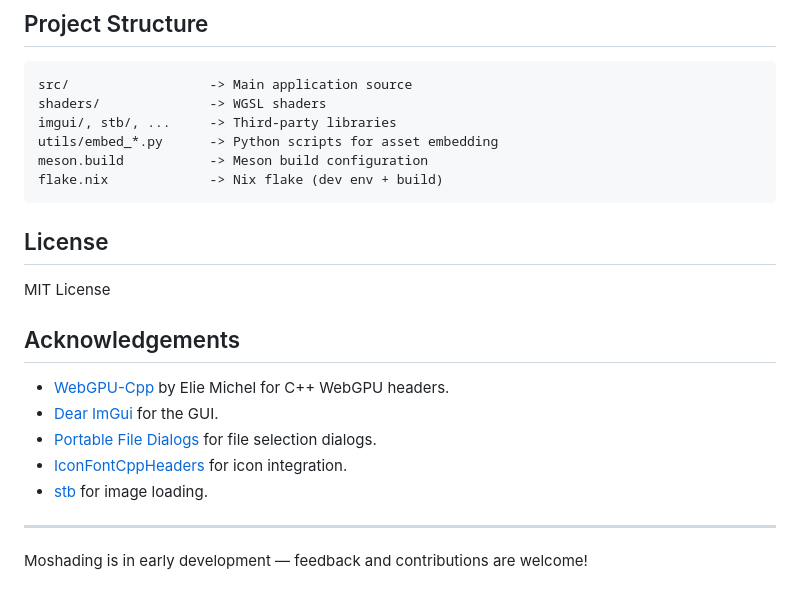
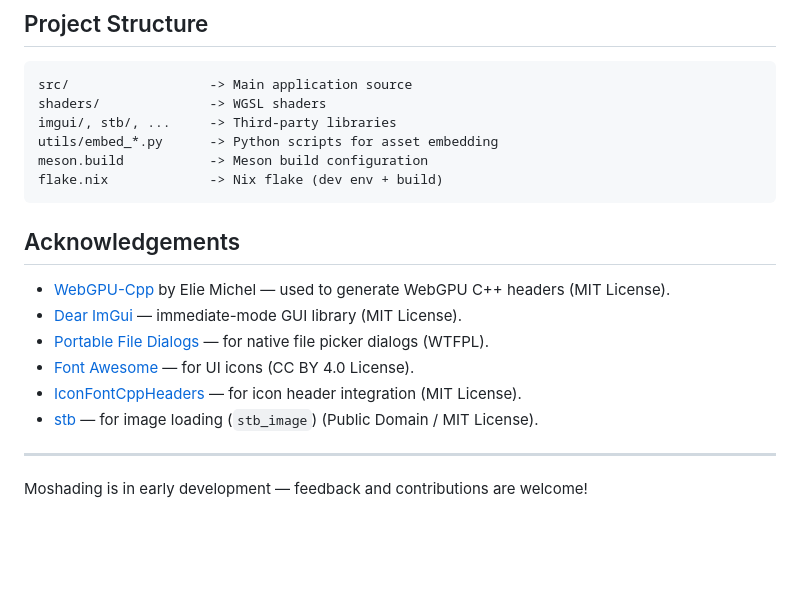
Before and after one commit to Arkwy/moshading, a Markdown page: README.md, the part around the change. Rendered like a GitHub page; blank space fills up the shorter version.

````diff
--- a/README.md
+++ b/README.md
@@ -121,19 +121,14 @@ meson.build           -> Meson build configuration
 flake.nix             -> Nix flake (dev env + build)
 ```
 
-
-
-## License
-
-MIT License
-
 ## Acknowledgements
 
-- [WebGPU-Cpp](https://github.com/eliemichel/WebGPU-Cpp) by Elie Michel for C++ WebGPU headers.
-- [Dear ImGui](https://github.com/ocornut/imgui) for the GUI.
-- [Portable File Dialogs](https://github.com/samhocevar/portable-file-dialogs) for file selection dialogs.
-- [IconFontCppHeaders](https://github.com/juliettef/IconFontCppHeaders) for icon integration.
-- [stb](https://github.com/nothings/stb) for image loading.
+- [WebGPU-Cpp](https://github.com/eliemichel/WebGPU-Cpp) by Elie Michel — used to generate WebGPU C++ headers (MIT License).
+- [Dear ImGui](https://github.com/ocornut/imgui) — immediate-mode GUI library (MIT License).
+- [Portable File Dialogs](https://github.com/samhocevar/portable-file-dialogs) — for native file picker dialogs (WTFPL).
+- [Font Awesome](https://github.com/FortAwesome/Font-Awesome) — for UI icons (CC BY 4.0 License).
+- [IconFontCppHeaders](https://github.com/juliettef/IconFontCppHeaders) — for icon header integration (MIT License).
+- [stb](https://github.com/nothings/stb) — for image loading (`stb_image`) (Public Domain / MIT License).
 
 ---
 
````
